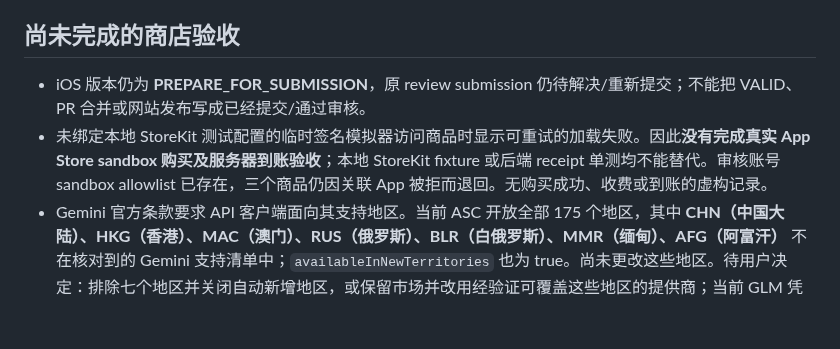
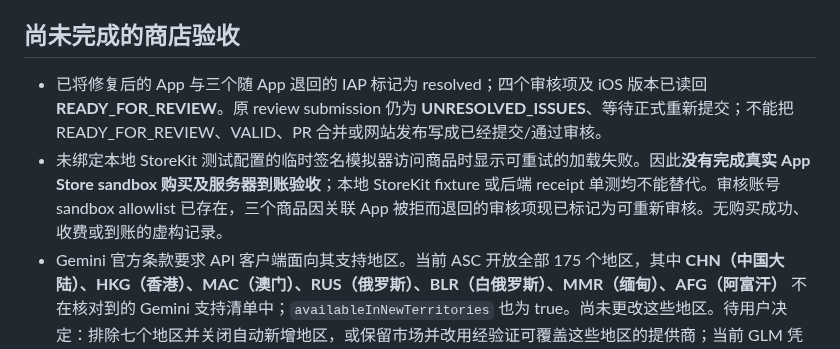
Before and after one commit to oratis/LISA, a Markdown page: docs/REVIEW_REMEDIATION_2026-09-28.md, the part around the change. Rendered like a GitHub page; blank space fills up the shorter version.

Commit message:
docs: record resolved review items ready for resubmission

```diff
--- a/docs/REVIEW_REMEDIATION_2026-09-28.md
+++ b/docs/REVIEW_REMEDIATION_2026-09-28.md
@@ -29,8 +29,8 @@ Apple 引用 **5.1.1(i)、5.1.2(i)**：在向第三方 AI 发送个人信息前
 
 ## 尚未完成的商店验收
 
-- iOS 版本仍为 **PREPARE_FOR_SUBMISSION**，原 review submission 仍待解决/重新提交；不能把 VALID、PR 合并或网站发布写成已经提交/通过审核。
-- 未绑定本地 StoreKit 测试配置的临时签名模拟器访问商品时显示可重试的加载失败。因此**没有完成真实 App Store sandbox 购买及服务器到账验收**；本地 StoreKit fixture 或后端 receipt 单测均不能替代。审核账号 sandbox allowlist 已存在，三个商品仍因关联 App 被拒而退回。无购买成功、收费或到账的虚构记录。
+- 已将修复后的 App 与三个随 App 退回的 IAP 标记为 resolved；四个审核项及 iOS 版本已读回 **READY_FOR_REVIEW**。原 review submission 仍为 **UNRESOLVED_ISSUES**、等待正式重新提交；不能把 READY_FOR_REVIEW、VALID、PR 合并或网站发布写成已经提交/通过审核。
+- 未绑定本地 StoreKit 测试配置的临时签名模拟器访问商品时显示可重试的加载失败。因此**没有完成真实 App Store sandbox 购买及服务器到账验收**；本地 StoreKit fixture 或后端 receipt 单测均不能替代。审核账号 sandbox allowlist 已存在，三个商品因关联 App 被拒而退回的审核项现已标记为可重新审核。无购买成功、收费或到账的虚构记录。
 - Gemini 官方条款要求 API 客户端面向其支持地区。当前 ASC 开放全部 175 个地区，其中 **CHN（中国大陆）、HKG（香港）、MAC（澳门）、RUS（俄罗斯）、BLR（白俄罗斯）、MMR（缅甸）、AFG（阿富汗）** 不在核对到的 Gemini 支持清单中；`availableInNewTerritories` 也为 true。尚未更改这些地区。待用户决定：排除七个地区并关闭自动新增地区，或保留市场并改用经验证可覆盖这些地区的提供商；当前 GLM 凭据余额不足，不能作为已验证替代方案。
 - 推送真机验收、实际 Apple/Google OAuth 登录及更完整的云任务/连接器等后续产品工程，仍按[计划](PLAN_PERSONAL_ASSISTANT_2026-09-27.md)区分，不声称所有能力都已实现。
 
```
